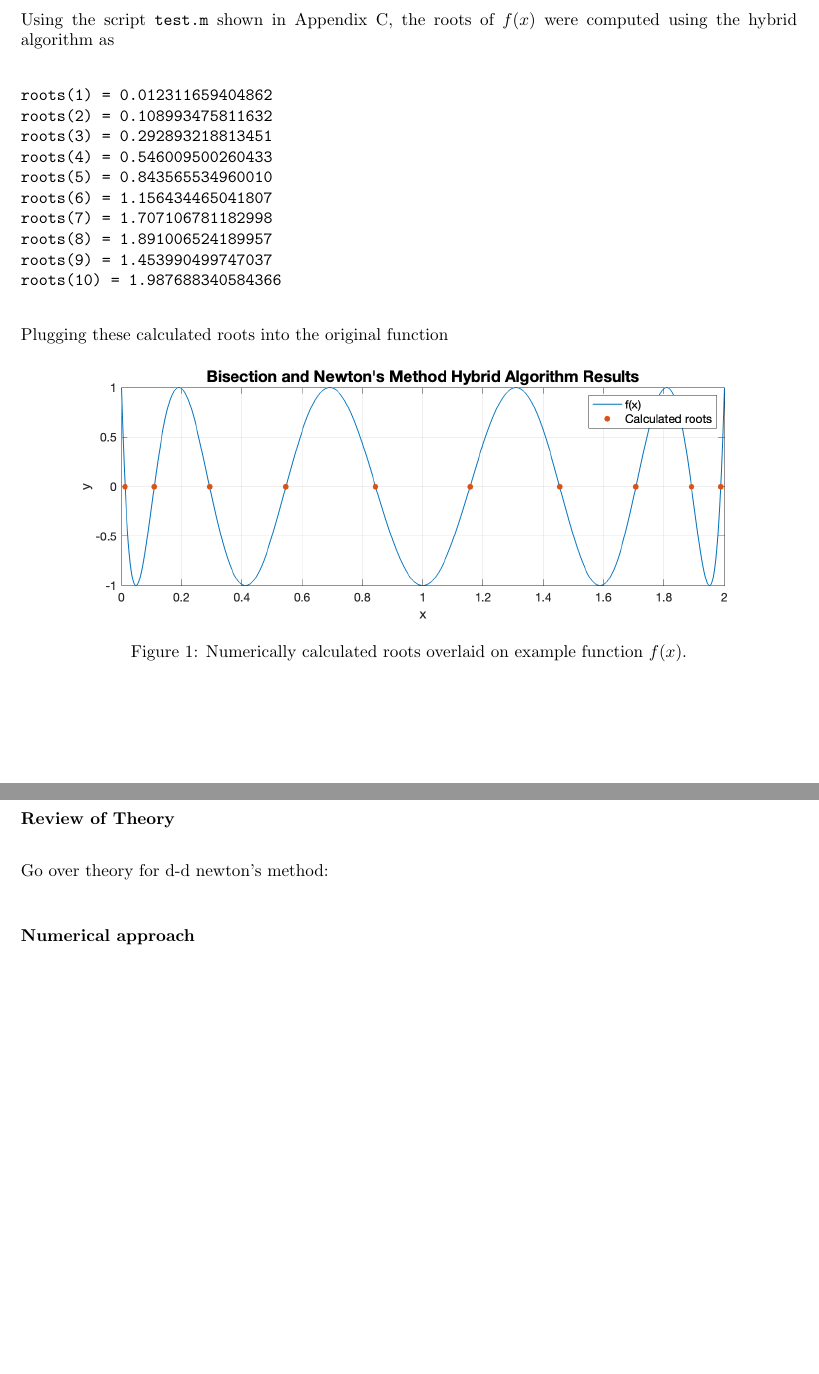
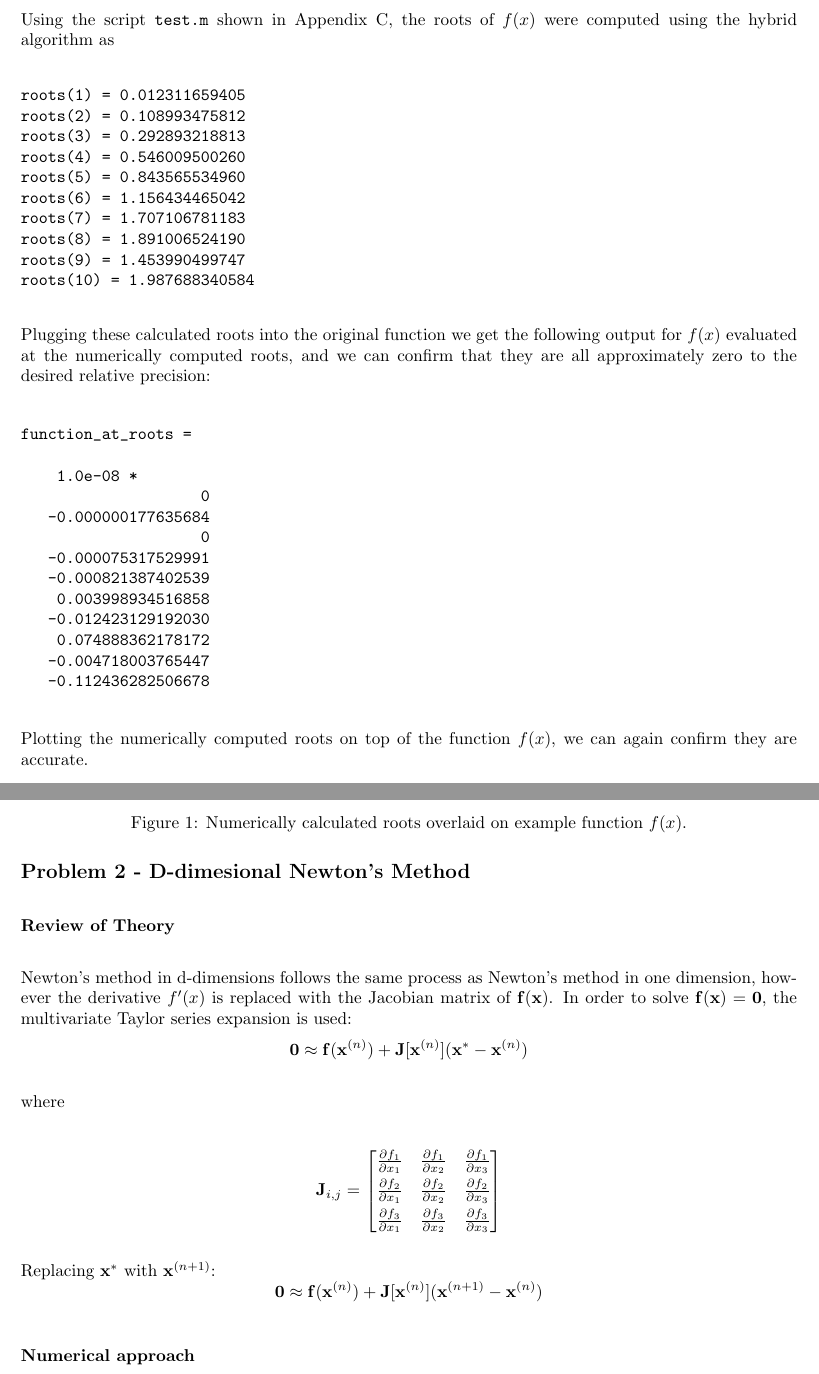
Before and after one commit to gavin-pringle/PHYS410_Homework1, a LaTeX document (writeup/writeup.tex): two parts of pages 3 and 4 of 8 before the commit and two parts of pages 3 and 4 of 9 after it, joined at a grey line, cut so that both start at the same text, the shorter picture padded with empty space. Compiled offline with pdfLaTeX.

Commit message:
starting problem 2 write up

```diff
--- a/writeup/writeup.tex
+++ b/writeup/writeup.tex
@@ -140,19 +140,39 @@ Refer to Appendix A for the full Matlab script.
 Using the script \code{test.m} shown in Appendix C, the roots of $f(x)$ were computed using the hybrid algorithm
 as
 \begin{verbatim}
-roots(1) = 0.012311659404862
-roots(2) = 0.108993475811632
-roots(3) = 0.292893218813451
-roots(4) = 0.546009500260433
-roots(5) = 0.843565534960010
-roots(6) = 1.156434465041807
-roots(7) = 1.707106781182998
-roots(8) = 1.891006524189957
-roots(9) = 1.453990499747037
-roots(10) = 1.987688340584366
+roots(1) = 0.012311659405
+roots(2) = 0.108993475812
+roots(3) = 0.292893218813
+roots(4) = 0.546009500260
+roots(5) = 0.843565534960
+roots(6) = 1.156434465042
+roots(7) = 1.707106781183
+roots(8) = 1.891006524190
+roots(9) = 1.453990499747
+roots(10) = 1.987688340584
 \end{verbatim}
 
-Plugging these calculated roots into the original function
+Plugging these calculated roots into the original function we get the following output for $f(x)$ evaluated at the
+numerically computed roots, and we can confirm that they are all approximately zero to the desired relative
+precision:
+
+\begin{verbatim}
+function_at_roots =
+
+    1.0e-08 *
+                    0
+   -0.000000177635684
+                    0
+   -0.000075317529991
+   -0.000821387402539
+    0.003998934516858
+   -0.012423129192030
+    0.074888362178172
+   -0.004718003765447
+   -0.112436282506678
+\end{verbatim}
+
+Plotting the numerically computed roots on top of the function $f(x)$, we can again confirm they are accurate.
 
 \begin{figure}[h!]
 \centering
@@ -168,7 +188,34 @@ Plugging these calculated roots into the original function
 \subsection*{Problem 2 - D-dimesional Newton's Method}
 
 \subsubsection*{Review of Theory}
-Go over theory for d-d newton's method:
+Newton's method in d-dimensions follows the same process as Newton's method in one dimension, however
+the derivative $f'(x)$ is replaced with the Jacobian matrix of $\mathbf{f}(\mathbf{x})$. In order to
+solve $\mathbf{f}(\mathbf{x})=\mathbf{0}$, the multivariate Taylor series expansion is used:
+$$\mathbf{0} \approx \mathbf{f}(\mathbf{x}^{(n)}) + \mathbf{J}[\mathbf{x}^{(n)}](\mathbf{x}^* -
+\mathbf{x}^{(n)})$$
+
+where
+
+\[
+\mathbf{J}_{i,j} =
+\begin{bmatrix}
+  \frac{\partial f_1}{\partial x_1} &
+    \frac{\partial f_1}{\partial x_2} &
+    \frac{\partial f_1}{\partial x_3} \\[1ex] % <-- 1ex more space between rows of matrix
+  \frac{\partial f_2}{\partial x_1} &
+    \frac{\partial f_2}{\partial x_2} &
+    \frac{\partial f_2}{\partial x_3} \\[1ex]
+  \frac{\partial f_3}{\partial x_1} &
+    \frac{\partial f_3}{\partial x_2} &
+    \frac{\partial f_3}{\partial x_3}
+\end{bmatrix}
+\]
+
+Replacing $\mathbf{x}^*$ with $\mathbf{x}^{(n+1)}$:
+$$\mathbf{0} \approx \mathbf{f}(\mathbf{x}^{(n)}) + \mathbf{J}[\mathbf{x}^{(n)}](\mathbf{x}^{(n+1)} -
+\mathbf{x}^{(n)})$$
+
+
 
 \subsubsection*{Numerical approach}
 
```
Also changed, not shown: writeup/writeup.pdf, writeup/writeup.tex (2 more changed lines).
